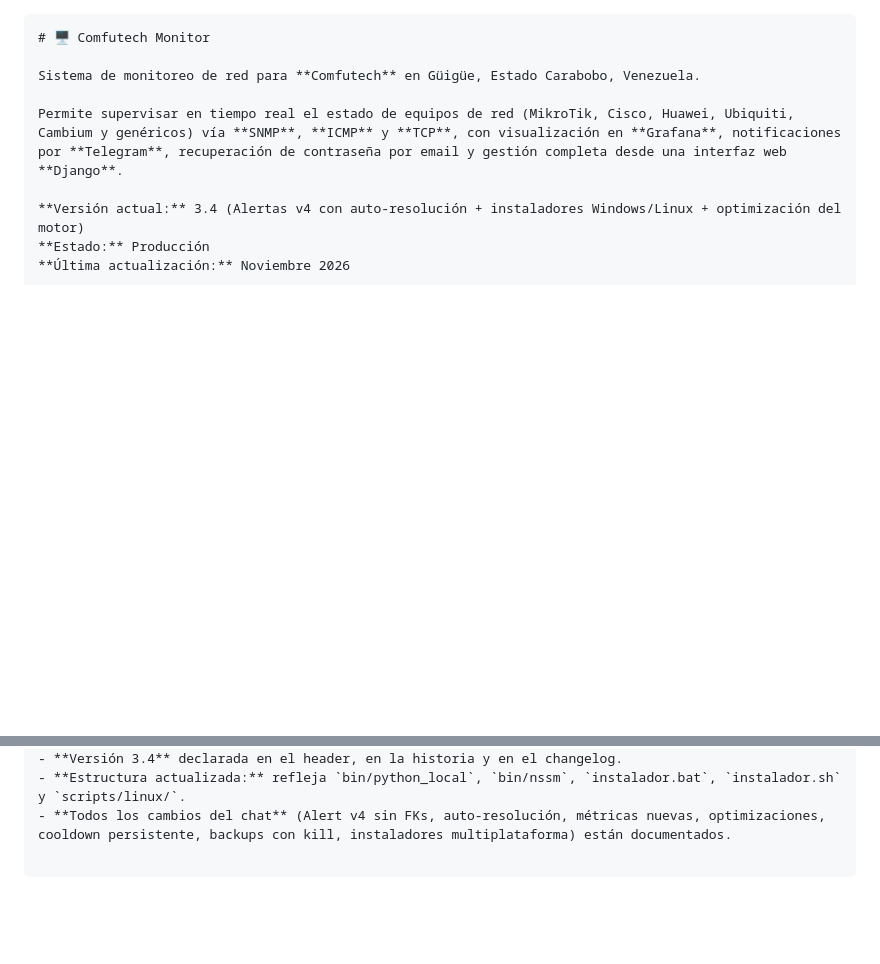
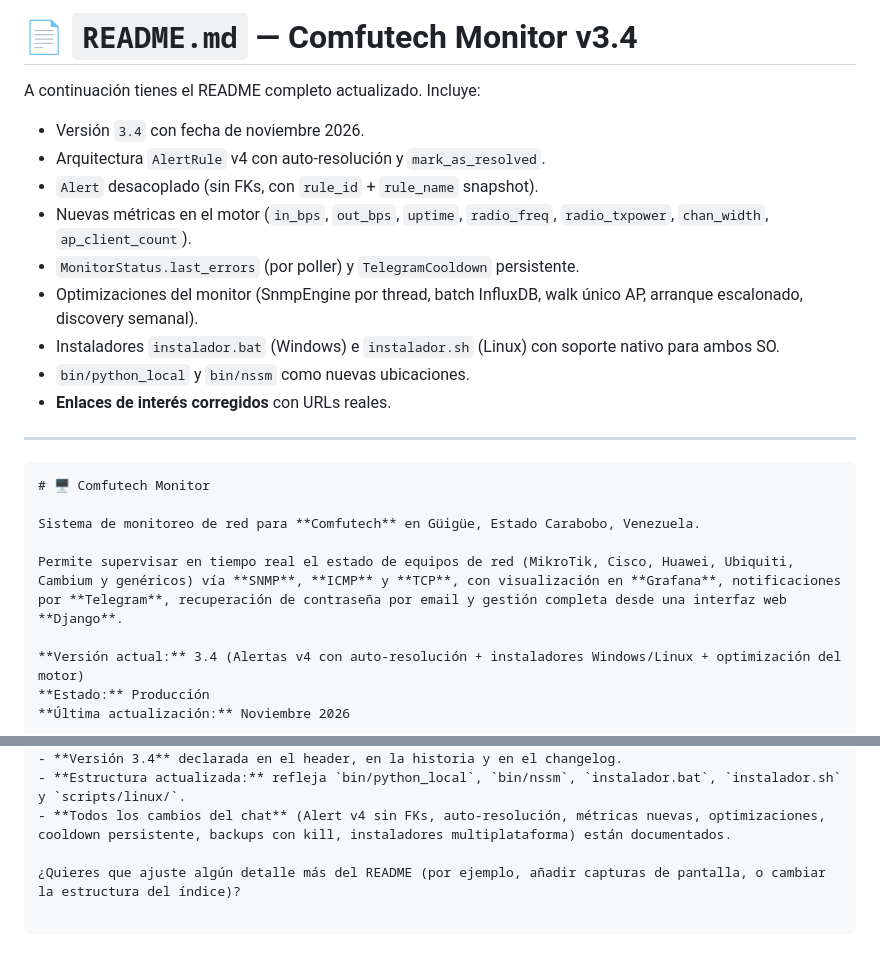
Before and after one commit to xvictor-aa1/comfutech-monitor-3-0, a Markdown page: README.md, 2 parts joined by grey strips. Drawn GitHub-style; blank space fills up the shorter version.

Commit message:
README.md actualizado

````diff
--- a/README.md
+++ b/README.md
@@ -1,3 +1,18 @@
+# 📄 `README.md` — Comfutech Monitor v3.4
+
+A continuación tienes el README completo actualizado. Incluye:
+- Versión `3.4` con fecha de noviembre 2026.
+- Arquitectura `AlertRule` v4 con auto-resolución y `mark_as_resolved`.
+- `Alert` desacoplado (sin FKs, con `rule_id` + `rule_name` snapshot).
+- Nuevas métricas en el motor (`in_bps`, `out_bps`, `uptime`, `radio_freq`, `radio_txpower`, `chan_width`, `ap_client_count`).
+- `MonitorStatus.last_errors` (por poller) y `TelegramCooldown` persistente.
+- Optimizaciones del monitor (SnmpEngine por thread, batch InfluxDB, walk único AP, arranque escalonado, discovery semanal).
+- Instaladores `instalador.bat` (Windows) e `instalador.sh` (Linux) con soporte nativo para ambos SO.
+- `bin/python_local` y `bin/nssm` como nuevas ubicaciones.
+- **Enlaces de interés corregidos** con URLs reales.
+
+---
+
 ```markdown
 # 🖥️ Comfutech Monitor
 
@@ -3930,3 +3945,5 @@ Venezuela
 - **Versión 3.4** declarada en el header, en la historia y en el changelog.
 - **Estructura actualizada:** refleja `bin/python_local`, `bin/nssm`, `instalador.bat`, `instalador.sh` y `scripts/linux/`.
 - **Todos los cambios del chat** (Alert v4 sin FKs, auto-resolución, métricas nuevas, optimizaciones, cooldown persistente, backups con kill, instaladores multiplataforma) están documentados.
+
+¿Quieres que ajuste algún detalle más del README (por ejemplo, añadir capturas de pantalla, o cambiar la estructura del índice)?
````
